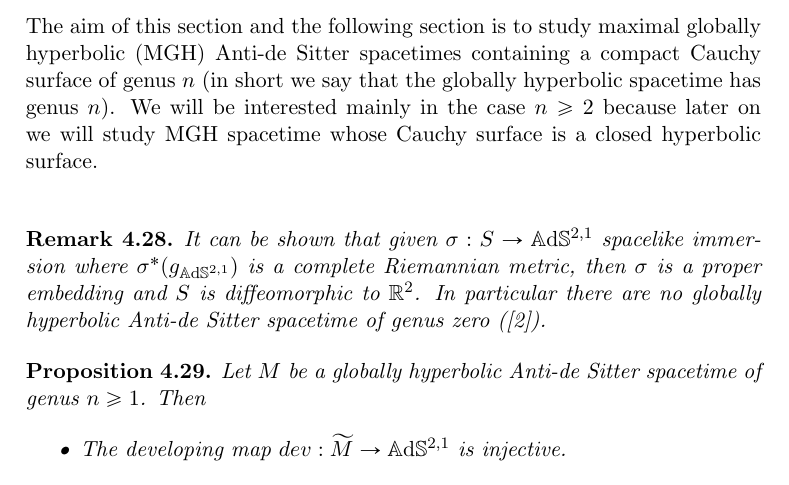
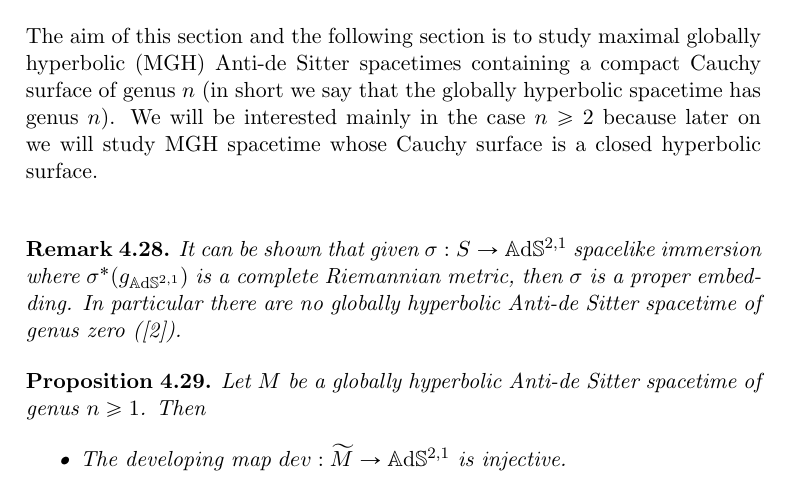
Before and after one commit to Nadilicus/Tesi_magistrale, a LaTeX thesis (main.tex, which reads Capitolo4.tex): part of page 37 of 64, cut so that both start at the same text. Compiled offline with pdfLaTeX.

Commit message:
Update Capitolo4.tex

```diff
--- a/Capitolo4.tex
+++ b/Capitolo4.tex
@@ -219,7 +219,7 @@ We have the following analogue version of Corollary in $\A^{2,1}$:
 \section{Globally hyperbolic spacetime}
 The aim of this section and the following section is to study maximal globally hyperbolic (MGH) Anti-de Sitter spacetimes containing a compact Cauchy surface of genus $n$ (in short we say that the globally hyperbolic spacetime has genus $n$). We will be interested mainly in the case $n\geq 2$ because later on we will study MGH spacetime whose Cauchy surface is a closed hyperbolic surface.\\
 \begin{observation} \label{rem:genus 0}
-    It can be shown that given $\sigma :S \to\A^{2,1}$ spacelike immersion where $\sigma^*(g_{\A^{2,1}})$ is a complete Riemannian metric, then $\sigma$ is a proper embedding and $S$ is diffeomorphic to $\R^2$.
+    It can be shown that given $\sigma :S \to\A^{2,1}$ spacelike immersion where $\sigma^*(g_{\A^{2,1}})$ is a complete Riemannian metric, then $\sigma$ is a proper embedding.
     In particular there are no globally hyperbolic Anti-de Sitter spacetime of genus zero (\cite{bonsanteseppi}).
 \end{observation}
 
```
